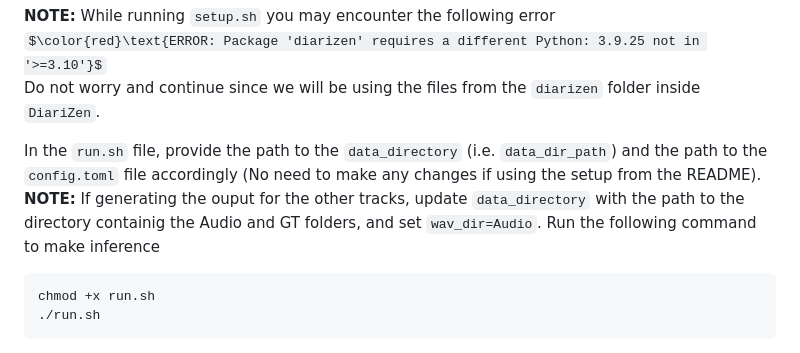
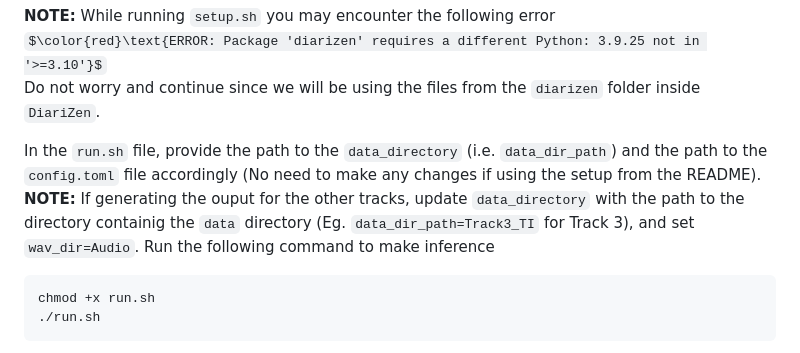
Before and after one commit to trinity1611/DisplaceChallenge2026-TANUH, a Markdown page: Track1_SD/README.md, the part around the change. Drawn GitHub-style; some formulas as TeX source.

````diff
--- a/Track1_SD/README.md
+++ b/Track1_SD/README.md
@@ -93,7 +93,7 @@ $\color{red}\text{ERROR: Package 'diarizen' requires a different Python: 3.9.25
 Do not worry and continue since we will be using the files from the `diarizen` folder inside `DiariZen`.
 
 In the `run.sh` file, provide the path to the `data_directory` (i.e. `data_dir_path`) and the path to the `config.toml` file accordingly (No need to make any changes if using the setup from the README). \
-**NOTE:** If generating the ouput for the other tracks, update `data_directory` with the path to the directory containig the Audio and GT folders, and set `wav_dir=Audio`.
+**NOTE:** If generating the ouput for the other tracks, update `data_directory` with the path to the directory containig the `data` directory (Eg. `data_dir_path=Track3_TI` for Track 3), and set `wav_dir=Audio`.
 Run the following command to make inference
 ```bash
 chmod +x run.sh
````
